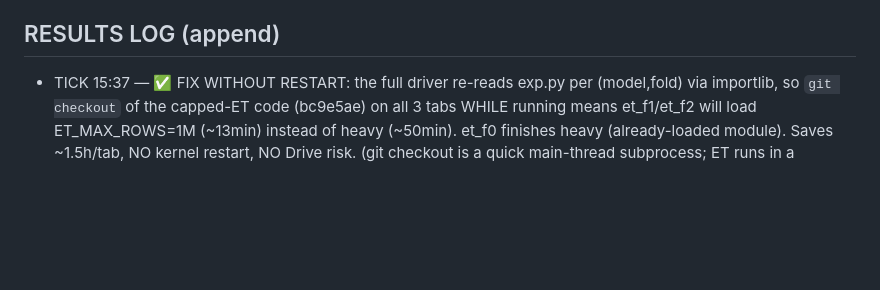
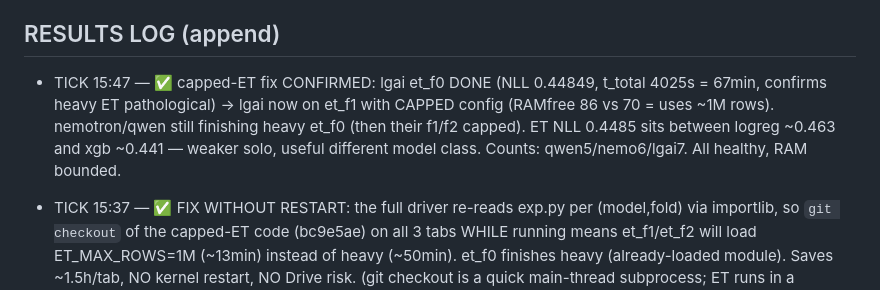
Before and after one commit to bwathomas/prediction-competition-321M, a Markdown page: docs/OVERNIGHT_master_2026-06-06b.md, the part around the change. Rendered like a GitHub page; blank space fills up the shorter version.

Commit message:
docs: tick 15:47 — capped-ET fix confirmed (lgai et_f0 done 0.4485/67min, now capped et_f1)

```diff
--- a/docs/OVERNIGHT_master_2026-06-06b.md
+++ b/docs/OVERNIGHT_master_2026-06-06b.md
@@ -100,6 +100,11 @@ isolation for the library phase (full reclaim per run; an OOM kills only the sub
   then SHIP_MODE=library dropout fleet; then greedy-ES + stacking. T2 (cnn/dae/ft) after smoke.
 
 ## RESULTS LOG (append)
+- TICK 15:47 — ✅ capped-ET fix CONFIRMED: lgai et_f0 DONE (NLL 0.44849, t_total 4025s = 67min,
+  confirms heavy ET pathological) → lgai now on et_f1 with CAPPED config (RAMfree 86 vs 70 = uses
+  ~1M rows). nemotron/qwen still finishing heavy et_f0 (then their f1/f2 capped). ET NLL 0.4485
+  sits between logreg ~0.463 and xgb ~0.441 — weaker solo, useful different model class.
+  Counts: qwen5/nemo6/lgai7. All healthy, RAM bounded.
 - TICK 15:37 — ✅ FIX WITHOUT RESTART: the full driver re-reads exp.py per (model,fold) via
   importlib, so `git checkout` of the capped-ET code (bc9e5ae) on all 3 tabs WHILE running means
   et_f1/et_f2 will load ET_MAX_ROWS=1M (~13min) instead of heavy (~50min). et_f0 finishes heavy
```
